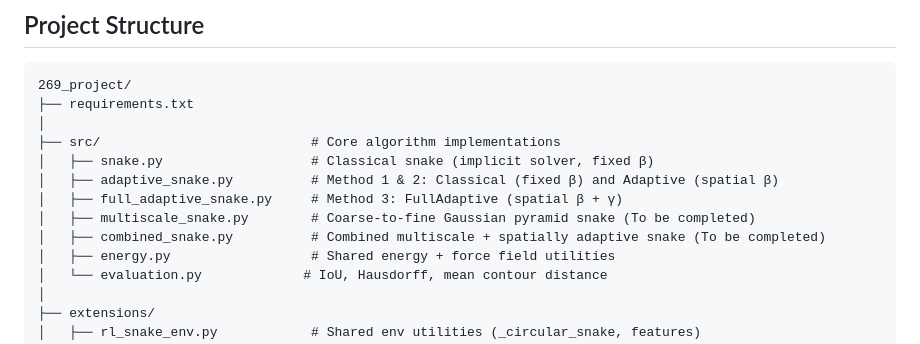
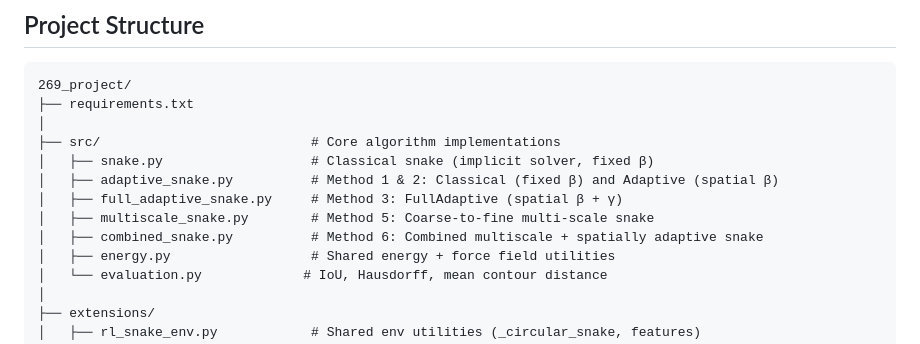
Before and after one commit to Parixxx21/269_Contour, a Markdown page: README.md, the part around one of its changes. Rendered like a GitHub page.

```diff
--- a/README.md
+++ b/README.md
@@ -29,8 +29,8 @@ This project implements and evaluates four variants of the classical *snake* (pa
 │   ├── snake.py                   # Classical snake (implicit solver, fixed β)
 │   ├── adaptive_snake.py          # Method 1 & 2: Classical (fixed β) and Adaptive (spatial β)
 │   ├── full_adaptive_snake.py     # Method 3: FullAdaptive (spatial β + γ)
-│   ├── multiscale_snake.py        # Coarse-to-fine Gaussian pyramid snake (To be completed)
-│   ├── combined_snake.py          # Combined multiscale + spatially adaptive snake (To be completed)
+│   ├── multiscale_snake.py        # Method 5: Coarse-to-fine multi-scale snake
+│   ├── combined_snake.py          # Method 6: Combined multiscale + spatially adaptive snake
 │   ├── energy.py                  # Shared energy + force field utilities
 │   └── evaluation.py             # IoU, Hausdorff, mean contour distance
 │
```
Also changed, not shown: other parts of README.md (+48 -1 lines).
